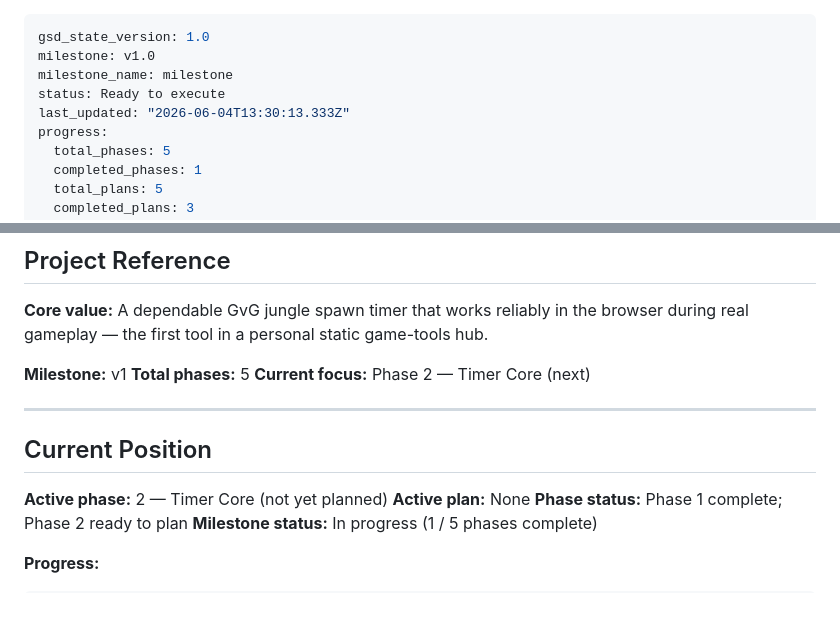
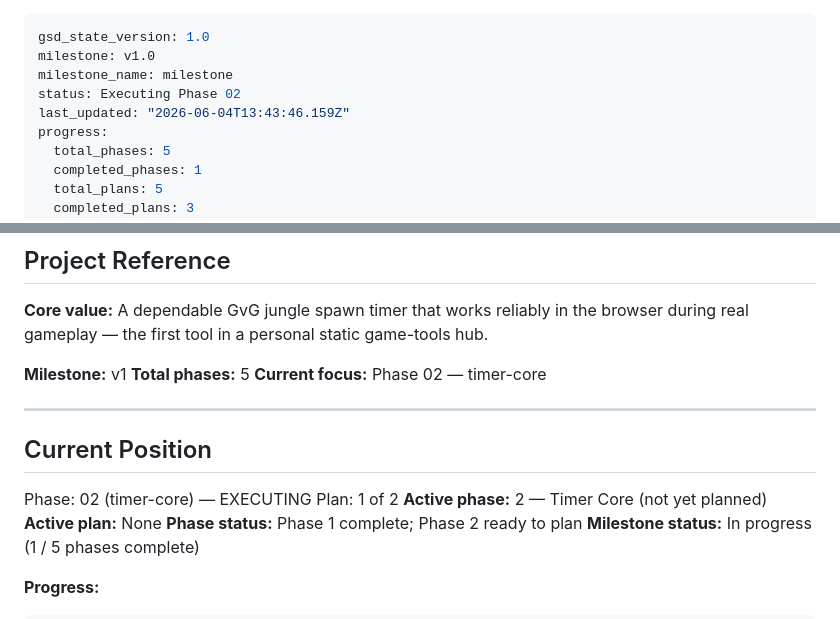
Before and after one commit to kcharkiewicz/kcharkiewicz.github.io, a Markdown page: .planning/STATE.md, 2 parts joined by grey strips. Drawn GitHub-style.

Commit message:
docs(phase-02): update tracking after wave 1

```diff
--- a/.planning/STATE.md
+++ b/.planning/STATE.md
@@ -2,8 +2,8 @@
 gsd_state_version: 1.0
 milestone: v1.0
 milestone_name: milestone
-status: Ready to execute
-last_updated: "2026-06-04T13:30:13.333Z"
+status: Executing Phase 02
+last_updated: "2026-06-04T13:43:46.159Z"
 progress:
   total_phases: 5
   completed_phases: 1
@@ -25,12 +25,14 @@ progress:
 
 **Milestone:** v1
 **Total phases:** 5
-**Current focus:** Phase 2 — Timer Core (next)
+**Current focus:** Phase 02 — timer-core
 
 ---
 
 ## Current Position
 
+Phase: 02 (timer-core) — EXECUTING
+Plan: 1 of 2
 **Active phase:** 2 — Timer Core (not yet planned)
 **Active plan:** None
 **Phase status:** Phase 1 complete; Phase 2 ready to plan
```
Also changed, not shown: .planning/ROADMAP.md (+2 -2 lines).
